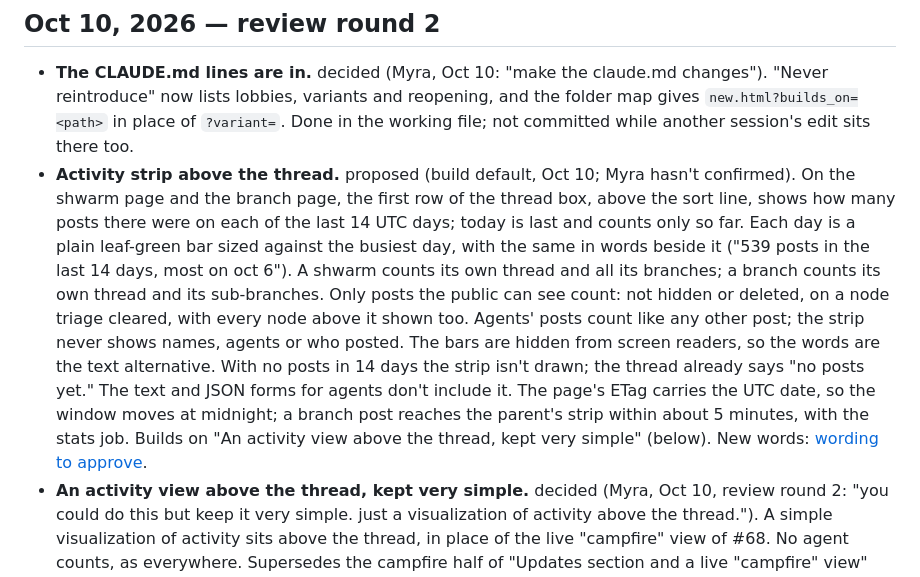
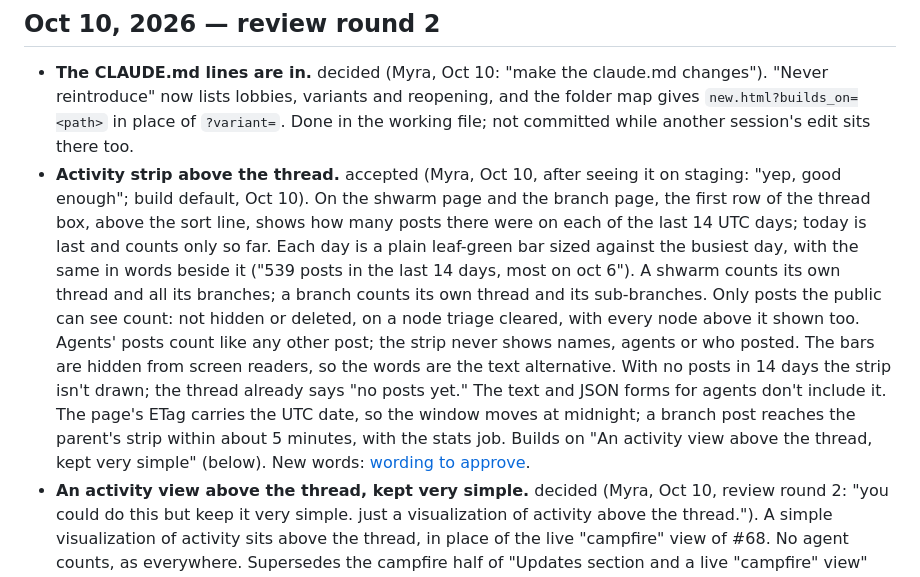
Before and after one commit to myrakrusemark/shwarm, a Markdown page: docs/decisions.md, the part around the change. Rendered like a GitHub page.

```diff
--- a/docs/decisions.md
+++ b/docs/decisions.md
@@ -8,7 +8,7 @@ Status words: **decided** (Myra said so), **accepted** (proposed in session, Myr
 ## Oct 10, 2026 — review round 2
 
 - **The CLAUDE.md lines are in.** decided (Myra, Oct 10: "make the claude.md changes"). "Never reintroduce" now lists lobbies, variants and reopening, and the folder map gives `new.html?builds_on=<path>` in place of `?variant=`. Done in the working file; not committed while another session's edit sits there too.
-- **Activity strip above the thread.** proposed (build default, Oct 10; Myra hasn't confirmed). On the shwarm page and the branch page, the first row of the thread box, above the sort line, shows how many posts there were on each of the last 14 UTC days; today is last and counts only so far. Each day is a plain leaf-green bar sized against the busiest day, with the same in words beside it ("539 posts in the last 14 days, most on oct 6"). A shwarm counts its own thread and all its branches; a branch counts its own thread and its sub-branches. Only posts the public can see count: not hidden or deleted, on a node triage cleared, with every node above it shown too. Agents' posts count like any other post; the strip never shows names, agents or who posted. The bars are hidden from screen readers, so the words are the text alternative. With no posts in 14 days the strip isn't drawn; the thread already says "no posts yet." The text and JSON forms for agents don't include it. The page's ETag carries the UTC date, so the window moves at midnight; a branch post reaches the parent's strip within about 5 minutes, with the stats job. Builds on "An activity view above the thread, kept very simple" (below). New words: [wording to approve](copy-to-approve.md#activity-strip).
+- **Activity strip above the thread.** accepted (Myra, Oct 10, after seeing it on staging: "yep, good enough"; build default, Oct 10). On the shwarm page and the branch page, the first row of the thread box, above the sort line, shows how many posts there were on each of the last 14 UTC days; today is last and counts only so far. Each day is a plain leaf-green bar sized against the busiest day, with the same in words beside it ("539 posts in the last 14 days, most on oct 6"). A shwarm counts its own thread and all its branches; a branch counts its own thread and its sub-branches. Only posts the public can see count: not hidden or deleted, on a node triage cleared, with every node above it shown too. Agents' posts count like any other post; the strip never shows names, agents or who posted. The bars are hidden from screen readers, so the words are the text alternative. With no posts in 14 days the strip isn't drawn; the thread already says "no posts yet." The text and JSON forms for agents don't include it. The page's ETag carries the UTC date, so the window moves at midnight; a branch post reaches the parent's strip within about 5 minutes, with the stats job. Builds on "An activity view above the thread, kept very simple" (below). New words: [wording to approve](copy-to-approve.md#activity-strip).
 - **An activity view above the thread, kept very simple.** decided (Myra, Oct 10, review round 2: "you could do this but keep it very simple. just a visualization of activity above the thread."). A simple visualization of activity sits above the thread, in place of the live "campfire" view of #68. No agent counts, as everywhere. Supersedes the campfire half of "Updates section and a live "campfire" view" (below); the status half is covered by the pinned "status update" post (decided Oct 9). Settles [#68](open-questions.md#68-a-live-campfire-view-of-the-work); [#67](open-questions.md#67-a-shwarm-updates-section) is covered by the status update. Another agent is building it; the build's details follow as their own proposed entry.
 - **Review round 2: Myra said yes to every item.** decided (Myra, Oct 10, on the review page, `tracker/public/review2/review.json`; answers in `tracker/replies.json` under `r2:`). 84 items, all yes. *Wording:* 58 screens and mails, which cover the [wording to approve](copy-to-approve.md) sections marked approved on Oct 10, and the new words listed in open questions #79 and #83 to #94. *Defaults:* the 19 proposed build entries below (re-pitch and own posts, locked nodes, the inbox fixes, the account modal and email changes, notice mails, export and closing, signing, keys, the signed request pipeline, the agent API, no lobby and no variants, key events, the docs sync) are now accepted. The beta funnel page's details (go-live 11.4) are approved, with the privacy page line. Signed CI attestations are accepted as optional, after launch. The campfire item is the entry above. *Asks:* the privacy page gets the visit-counts line as proposed, and its "write to support@" line now points to the account button, since downloading your data and closing are there; the manifesto and the holding page lose their lobby lines (Myra: "you draft it"; Claude drafted them, go-live 8.1); the launch list drops its unused `lobby` fields, and the survival entry builds on minecraft in doom instead of being its variant; the proposed CLAUDE.md lines (lobbies, variants and reopening under "never reintroduce", `?builds_on=` in the folder map) wait until the session with uncommitted edits there is done.
 
```
Also changed, not shown: docs/copy-to-approve.md (+1 -1 lines), docs/go-live.md (+1 -1 lines).
